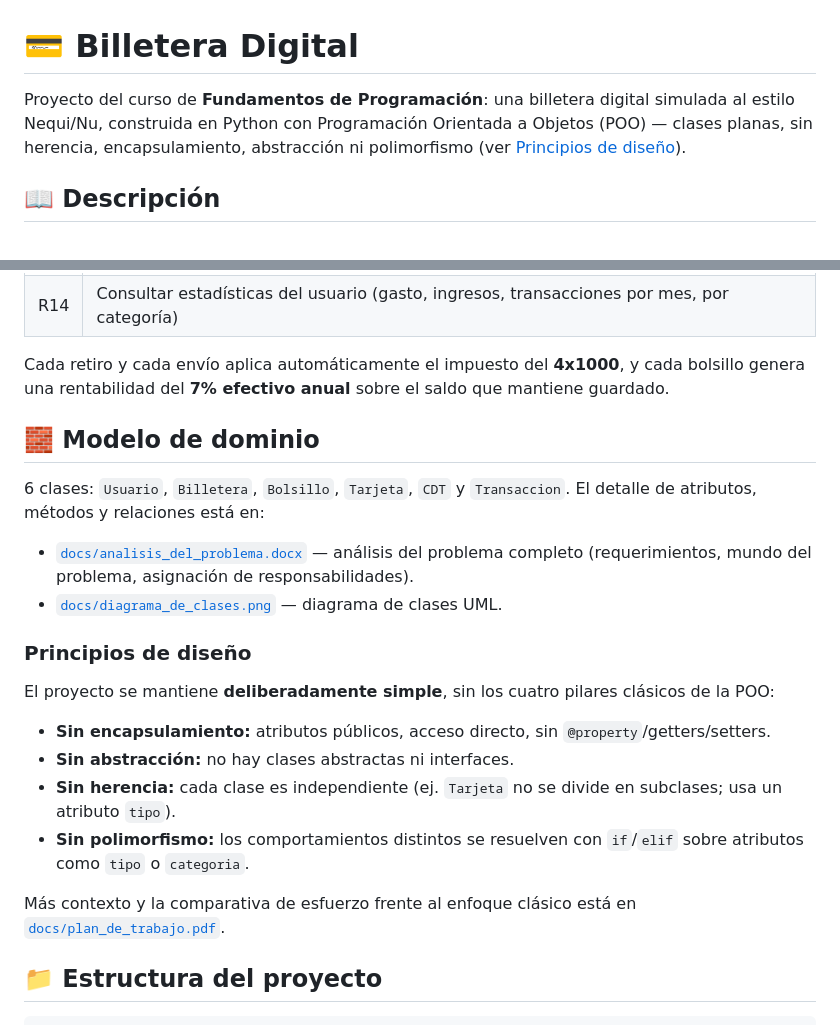
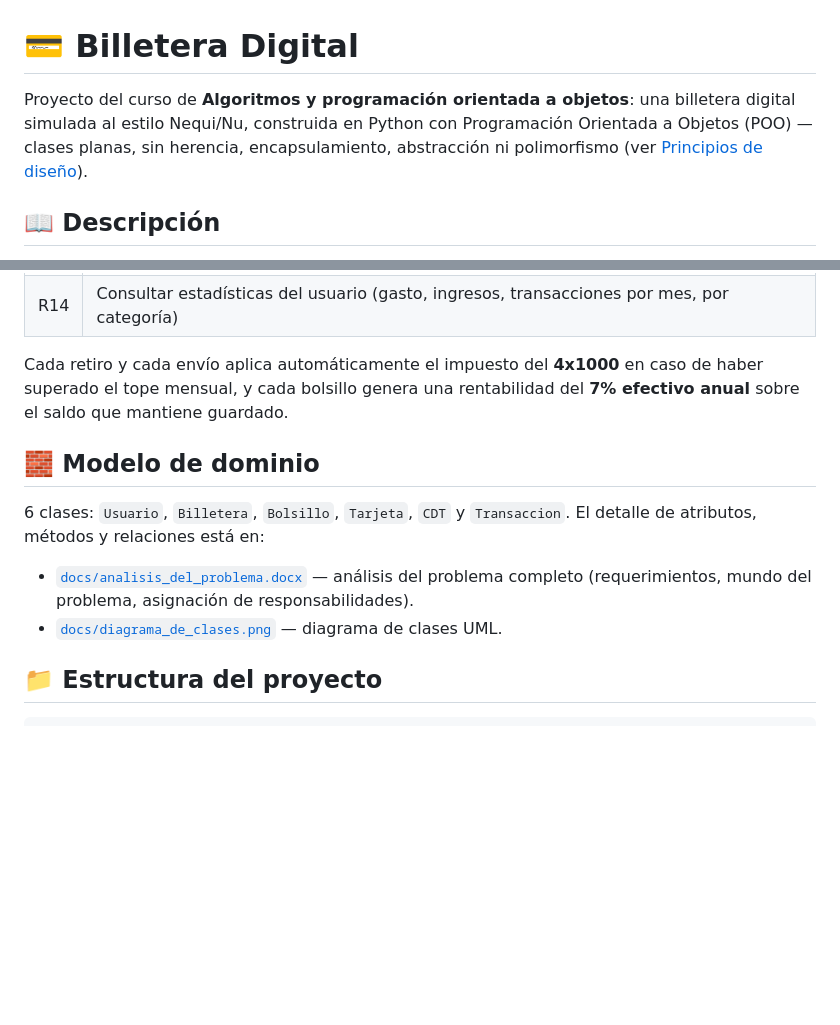
Before and after one commit to NicolasAgudelo7505/QUENI, a Markdown page: README.md, 2 parts joined by grey strips. GitHub-like rendering; blank space fills up the shorter version.

```diff
--- a/README.md
+++ b/README.md
@@ -1,6 +1,6 @@
 # 💳 Billetera Digital
 
-Proyecto del curso de **Fundamentos de Programación**: una billetera digital simulada al estilo Nequi/Nu, construida en Python con Programación Orientada a Objetos (POO) — clases planas, sin herencia, encapsulamiento, abstracción ni polimorfismo (ver [Principios de diseño](#principios-de-diseño)).
+Proyecto del curso de **Algoritmos y programación orientada a objetos**: una billetera digital simulada al estilo Nequi/Nu, construida en Python con Programación Orientada a Objetos (POO) — clases planas, sin herencia, encapsulamiento, abstracción ni polimorfismo (ver [Principios de diseño](#principios-de-diseño)).
 
 ## 📖 Descripción
 
@@ -25,24 +25,13 @@ La aplicación le permite a un usuario manejar su dinero a través de un disponi
 | R13 | Predecir gastos e ingresos futuros, con alerta de riesgo |
 | R14 | Consultar estadísticas del usuario (gasto, ingresos, transacciones por mes, por categoría) |
 
-Cada retiro y cada envío aplica automáticamente el impuesto del **4x1000**, y cada bolsillo genera una rentabilidad del **7% efectivo anual** sobre el saldo que mantiene guardado.
+Cada retiro y cada envío aplica automáticamente el impuesto del **4x1000** en caso de haber superado el tope mensual, y cada bolsillo genera una rentabilidad del **7% efectivo anual** sobre el saldo que mantiene guardado.
 
 ## 🧱 Modelo de dominio
 
 6 clases: `Usuario`, `Billetera`, `Bolsillo`, `Tarjeta`, `CDT` y `Transaccion`. El detalle de atributos, métodos y relaciones está en:
 - [`docs/analisis_del_problema.docx`](docs/analisis_del_problema.docx) — análisis del problema completo (requerimientos, mundo del problema, asignación de responsabilidades).
 - [`docs/diagrama_de_clases.png`](docs/diagrama_de_clases.png) — diagrama de clases UML.
-
-### Principios de diseño
-
-El proyecto se mantiene **deliberadamente simple**, sin los cuatro pilares clásicos de la POO:
-
-- **Sin encapsulamiento:** atributos públicos, acceso directo, sin `@property`/getters/setters.
-- **Sin abstracción:** no hay clases abstractas ni interfaces.
-- **Sin herencia:** cada clase es independiente (ej. `Tarjeta` no se divide en subclases; usa un atributo `tipo`).
-- **Sin polimorfismo:** los comportamientos distintos se resuelven con `if`/`elif` sobre atributos como `tipo` o `categoria`.
-
-Más contexto y la comparativa de esfuerzo frente al enfoque clásico está en [`docs/plan_de_trabajo.pdf`](docs/plan_de_trabajo.pdf).
 
 ## 📁 Estructura del proyecto
 
```
Also changed, not shown: other parts of README.md (+4 -48 lines).
